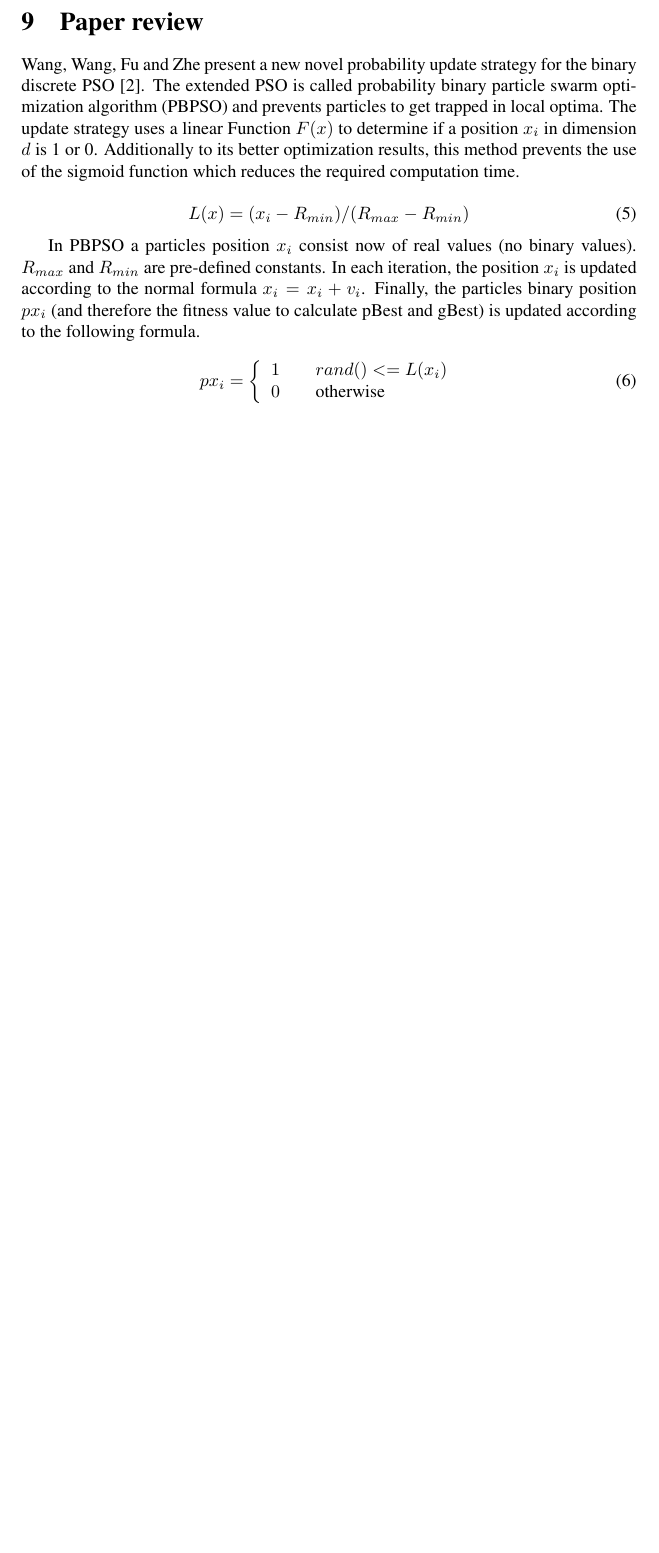
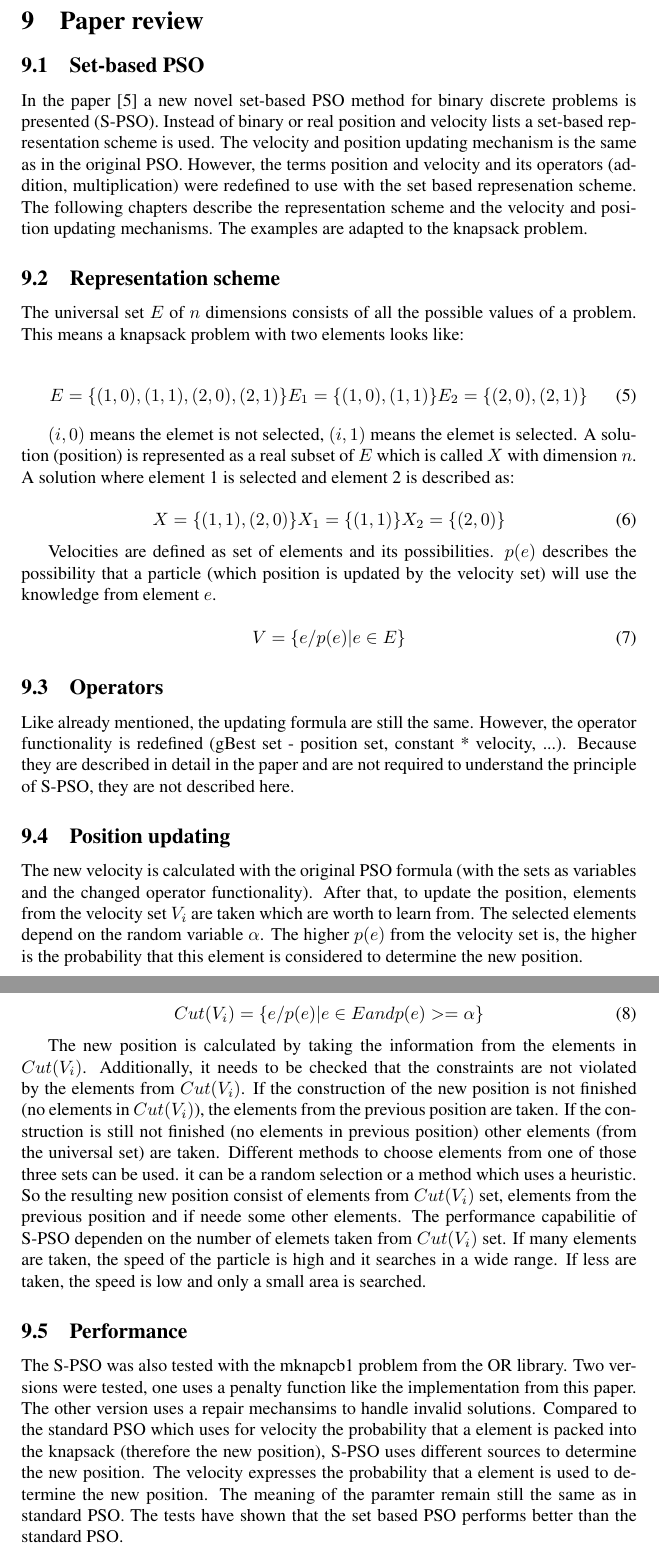
Before and after one commit to JeGa/mknap_pso, a LaTeX paper (doc/elaboration.tex): part of page 13 of 14 before the commit and two parts of pages 13 and 14 of 15 after it, the two joined at a grey line, cut so that both start at the same text, the shorter picture padded with empty space. Compiled offline with pdfLaTeX.

Commit message:
Added paper review.

```diff
--- a/doc/elaboration.tex
+++ b/doc/elaboration.tex
@@ -286,24 +286,49 @@ The application is able to parse files from the OR library with the same format
 
 \section{Critique and improvements}
 \label{lbl-impr}
-The discrete PSO does converge towards the optimum, however it does not work optimal. The global best position remains dependent of the problem in average of about 5\% below the optimal value. One problem is the penalty function which could be optimized. It is difficult, to find a suitable penalty function for constrained values. A different approach would be to use greed algorithm or surrogate duality method. Another optimization is to use a local best position instead of the swarms best position for the calculation of the velocity. In this case, only the $n$ nearest neighbour particles are used to calculate the lBest value. A advantage of PSO is, that there are only a few parameters to adjust. Also the algorithm does converge very fast near the optimum.
+The discrete PSO does converge towards the optimum, however it does not work optimal. The global best position remains dependent of the problem in average of about 5\% below the optimal value. One problem is the penalty function which could be optimized. It is difficult, to find a suitable penalty function for constrained values. A different approach would be to use a repair mechanism to turn invalid solutions to valid solutions. Another optimization is to use a local best position instead of the swarms best position for the calculation of the velocity. In this case, only the $n$ nearest neighbour particles are used to calculate the lBest value. To further improve the algorithm, the inertia weight could be variable which changes over the iteration time (no constant). A linear change from 0.9 to 0.4 for the inertia weight would help, to search at the beginning in more global areas. With more interations PSO searches more in local areas. A advantage of PSO is, that there are only a few parameters to adjust. Also the algorithm does converge very fast near the optimum.
 
 \section{Paper review}
-Wang, Wang, Fu and Zhe present a new novel probability update strategy for the binary discrete PSO \cite{bib-novel}. The extended PSO is called probability binary particle swarm optimization algorithm (PBPSO) and prevents particles to get trapped in local optima. The update strategy uses a linear Function $F(x)$ to determine if a position $x_i$ in dimension $d$ is 1 or 0. Additionally to its better optimization results, this method prevents the use of the sigmoid function which reduces the required computation time.
+\subsection{Set-based PSO}
+In the paper \cite{bib-sets} a new novel set-based PSO method for binary discrete problems is presented (S-PSO). Instead of binary or real position and velocity lists a set-based representation scheme is used. The velocity and position updating mechanism is the same as in the original PSO. However, the terms position and velocity and its operators (addition, multiplication) were redefined to use with the set based represenation scheme. The following chapters describe the representation scheme and the velocity and position updating mechanisms. The examples are adapted to the knapsack problem.
+
+\subsection{Representation scheme}
+The universal set $E$ of $n$ dimensions consists of all the possible values of a problem. This means a knapsack problem with two elements looks like:
 
 \begin{equation}
-L(x) = (x_i - R_{min} ) / (R_{max} - R_{min})
+E = \{(1,0),(1,1),(2,0),(2,1)\}\\
+E_1 = \{(1,0),(1,1)\}\\
+E_2 = \{(2,0),(2,1)\}
 \end{equation}
 
-In PBPSO a particles position $x_i$ consist now of real values (no binary values). $R_{max}$ and $R_{min}$ are pre-defined constants. In each iteration, the position $x_i$ is updated according to the normal formula $x_i = x_i + v_i$. Finally, the particles binary position $px_i$ (and therefore the fitness value to calculate pBest and gBest) is updated according to the following formula.
+$(i,0)$ means the elemet is not selected, $(i,1)$ means the elemet is selected. A solution (position) is represented as a real subset of $E$ which is called $X$ with dimension $n$. A solution where element 1 is selected and element 2 is described as:
 
 \begin{equation}
-px_i = \left\{
-\begin{array}{l l}
-  1 & \quad \text{$rand() <= L(x_i)$}\\
-  0 & \quad \text{otherwise}
-\end{array} \right.
+X = \{(1,1),(2,0)\}\\
+X_1 = \{(1,1)\}\\
+X_2 = \{(2,0)\}
 \end{equation}
+
+Velocities are defined as set of elements and its possibilities. $p(e)$ describes the possibility that a particle (which position is updated by the velocity set) will use the knowledge from element $e$.
+
+\begin{equation}
+V = \{e/p(e)| e \in E\}
+\end{equation}
+
+\subsection{Operators}
+Like already mentioned, the updating formula are still the same. However, the operator functionality is redefined (gBest set - position set, constant * velocity, ...). Because they are described in detail in the paper and are not required to understand the principle of S-PSO, they are not described here.
+
+\subsection{Position updating}
+The new velocity is calculated with the original PSO formula (with the sets as variables and the changed operator functionality). After that, to update the position, elements from the velocity set $V_i$ are taken which are worth to learn from. The selected elements depend on the random variable $\alpha$. The higher $p(e)$ from the velocity set is, the higher is the probability that this element is considered to determine the new position.
+
+\begin{equation}
+Cut(V_i) = \{e/p(e)| e \in E and p(e) >= \alpha\}
+\end{equation}
+
+The new position is calculated by taking the information from the elements in $Cut(V_i)$. Additionally, it needs to be checked that the constraints are not violated by the elements from $Cut(V_i)$. If the construction of the new position is not finished (no elements in $Cut(V_i)$), the elements from the previous position are taken. If the construction is still not finished (no elements in previous position) other elements (from the universal set) are taken. Different methods to choose elements from one of those three sets can be used. it can be a random selection or a method which uses a heuristic. So the resulting new position consist of elements from $Cut(V_i)$ set, elements from the previous position and if neede some other elements. The performance capabilitie of S-PSO dependen on the number of elemets taken from $Cut(V_i)$ set. If many elements are taken, the speed of the particle is high and it searches in a wide range. If less are taken, the speed is low and only a small area is searched.
+
+\subsection{Performance}
+The S-PSO was also tested with the mknapcb1 problem from the OR library. Two versions were tested, one uses a penalty function like the implementation from this paper. The other version uses a repair mechansims to handle invalid solutions. Compared to the standard PSO which uses for velocity the probability that a element is packed into the knapsack (therefore the new position), S-PSO uses different sources to determine the new position. The velocity expresses the probability that a element is used to determine the new position. The meaning of the paramter remain still the same as in standard PSO. The tests have shown that the set based PSO performs better than the standard PSO.
 
 \newpage
 
```
Also changed, not shown: doc/elaboration.tex (8 more changed lines).
